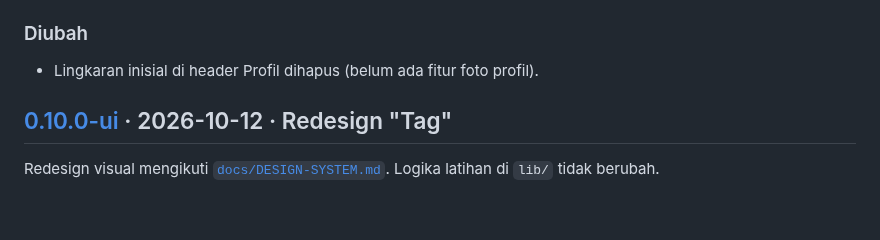
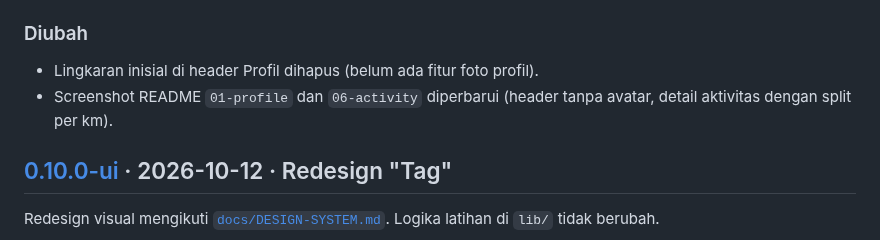
Before and after one commit to khaliladha11/hybrid-athlete-dashboard, a Markdown page: CHANGELOG.md, the part around the change. Rendered like a GitHub page; blank space fills up the shorter version.

```diff
--- a/CHANGELOG.md
+++ b/CHANGELOG.md
@@ -16,6 +16,7 @@ Semua perubahan penting di project ini. Format mengikuti [Keep a Changelog](http
 
 ### Diubah
 - Lingkaran inisial di header Profil dihapus (belum ada fitur foto profil).
+- Screenshot README `01-profile` dan `06-activity` diperbarui (header tanpa avatar, detail aktivitas dengan split per km).
 
 ## [0.10.0-ui] · 2026-10-12 · Redesign "Tag"
 
```
Also changed, not shown: README.md (+2 -2 lines), docs/screenshots/01-profile.jpg, docs/screenshots/06-activity.jpg.
